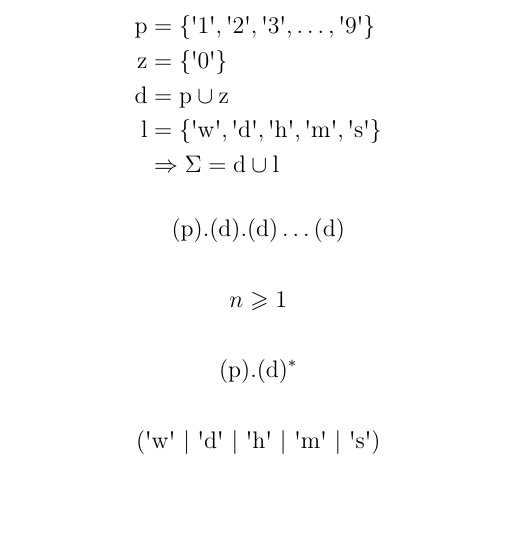
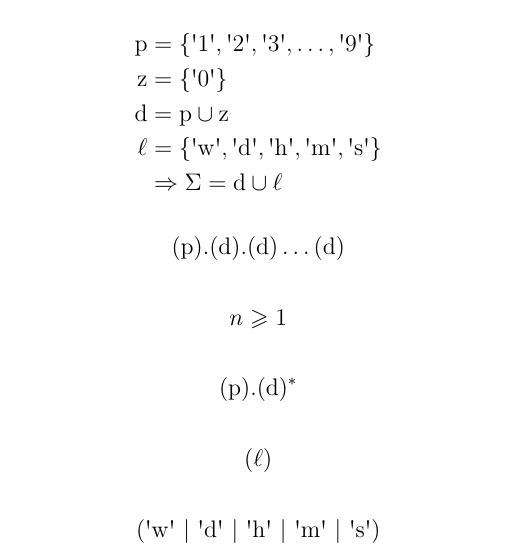
Before and after one commit to mahdihaghverdi/timetp, a LaTeX document (docs/paper.tex): part of the page, cut so that both start at the same text, the shorter picture padded with empty space. Compiled offline with pdfLaTeX.

Commit message:
write the needed math text to appear in the article

```diff
--- a/docs/paper.tex
+++ b/docs/paper.tex
@@ -17,8 +17,8 @@
 \mrp & = \{\menquote{1}, \menquote{2}, \menquote{3}, \dots, \menquote{9}\} \\
 \mz & = \{\menquote{0}\} \\
 \md & = \mrp\cup \mz \\
-\mathrm{l} & = \{\menquote{\mathrm{w}}, \menquote{\md}, \menquote{\mathrm{h}}, \menquote{\mathrm{m}}, \menquote{\mathrm{s}}\} \\
-& \Rightarrow \Sigma = \md \cup \mathrm{l}
+\ell & = \{\menquote{\mathrm{w}}, \menquote{\md}, \menquote{\mathrm{h}}, \menquote{\mathrm{m}}, \menquote{\mathrm{s}}\} \\
+& \Rightarrow \Sigma = \md \cup \ell
 \end{split}
 \end{equation*}
 
@@ -35,6 +35,10 @@ n \geqslant 1
 \end{equation*}
 
 \begin{equation*}
+(\ell)
+\end{equation*}
+
+\begin{equation*}
 (\menquote{\mathrm{w}} \ \vert \ \menquote{\md} \ \vert \ \menquote{\mathrm{h}} \ \vert \ \menquote{\mathrm{m}} \ \vert \ \menquote{\mathrm{s}})
 \end{equation*}
 
```
Also changed, not shown: docs/paper.pdf.
